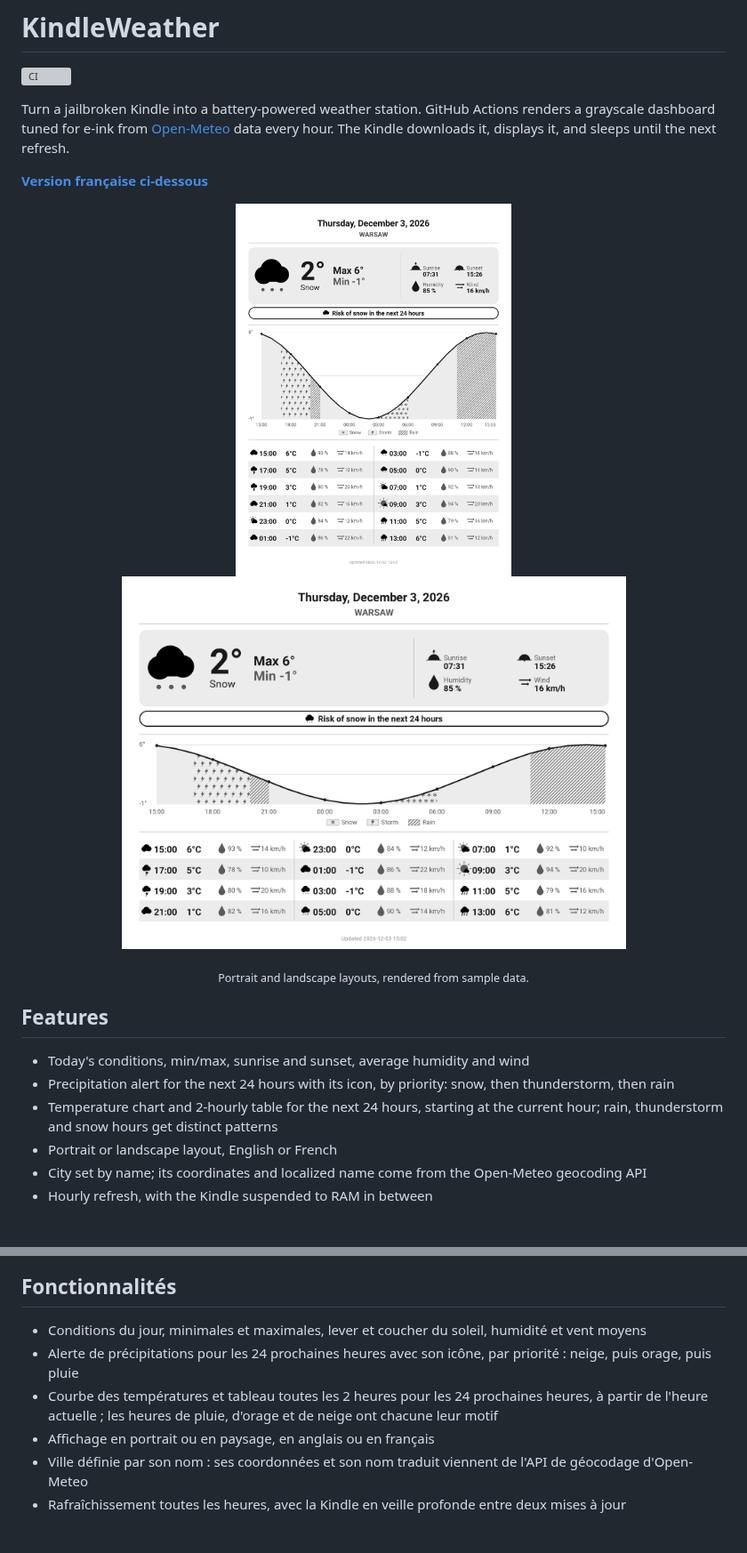
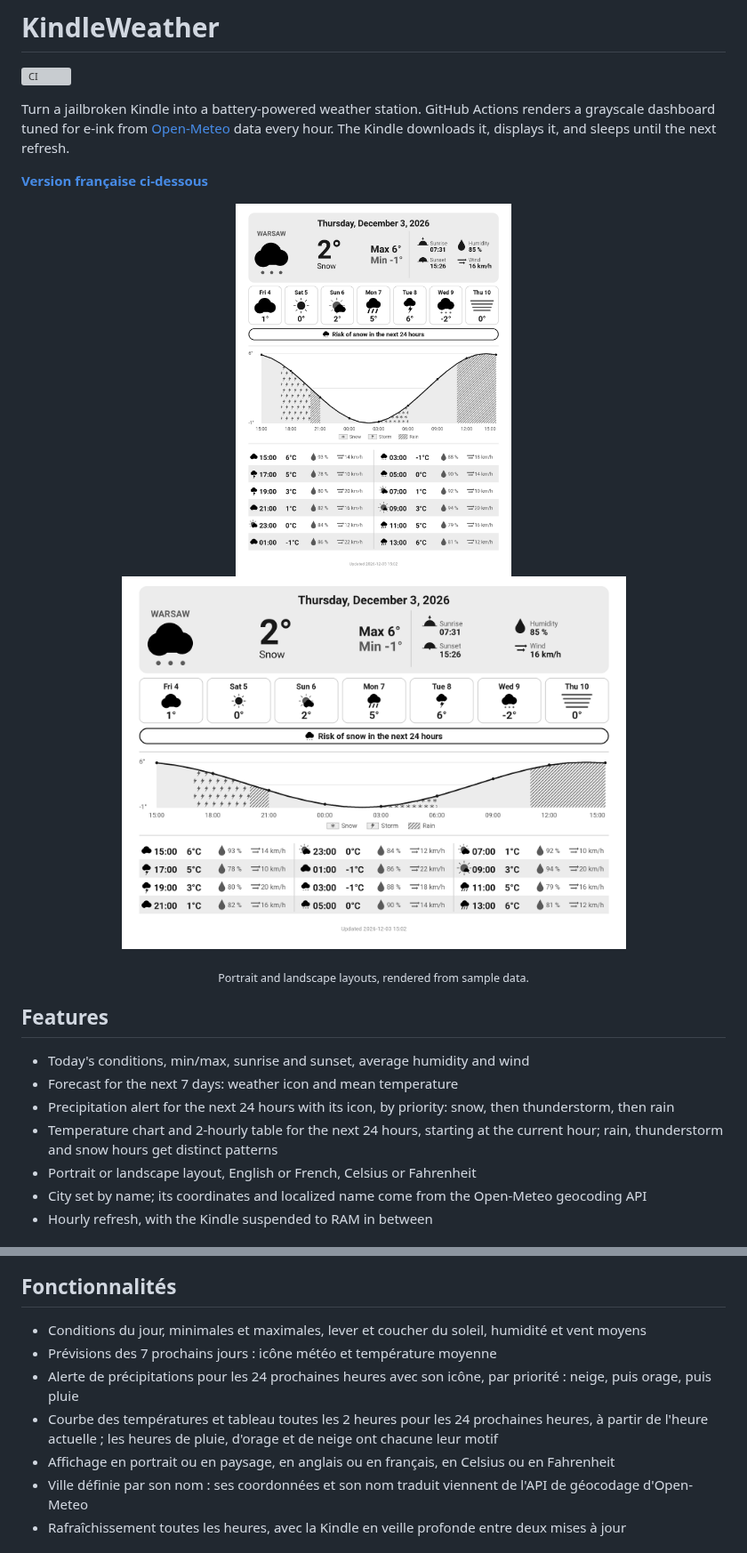
Before and after one commit to Marflus/KindleWeather, a Markdown page: README.md, 2 parts joined by grey strips. Shown at 89% size. Drawn GitHub-style; pictures changed too: docs/preview-landscape.png, docs/preview.png; grey boxes are pictures that could not be loaded.

```diff
--- a/README.md
+++ b/README.md
@@ -18,9 +18,10 @@ next refresh.
 ## Features
 
 - Today's conditions, min/max, sunrise and sunset, average humidity and wind
+- Forecast for the next 7 days: weather icon and mean temperature
 - Precipitation alert for the next 24 hours with its icon, by priority: snow, then thunderstorm, then rain
 - Temperature chart and 2-hourly table for the next 24 hours, starting at the current hour; rain, thunderstorm and snow hours get distinct patterns
-- Portrait or landscape layout, English or French
+- Portrait or landscape layout, English or French, Celsius or Fahrenheit
 - City set by name; its coordinates and localized name come from the Open-Meteo geocoding API
 - Hourly refresh, with the Kindle suspended to RAM in between
 
@@ -189,9 +192,10 @@ rafraîchissement suivant.
 ## Fonctionnalités
 
 - Conditions du jour, minimales et maximales, lever et coucher du soleil, humidité et vent moyens
+- Prévisions des 7 prochains jours : icône météo et température moyenne
 - Alerte de précipitations pour les 24 prochaines heures avec son icône, par priorité : neige, puis orage, puis pluie
 - Courbe des températures et tableau toutes les 2 heures pour les 24 prochaines heures, à partir de l'heure actuelle ; les heures de pluie, d'orage et de neige ont chacune leur motif
-- Affichage en portrait ou en paysage, en anglais ou en français
+- Affichage en portrait ou en paysage, en anglais ou en français, en Celsius ou en Fahrenheit
 - Ville définie par son nom : ses coordonnées et son nom traduit viennent de l'API de géocodage d'Open-Meteo
 - Rafraîchissement toutes les heures, avec la Kindle en veille profonde entre deux mises à jour
 
```
Also changed, not shown: other parts of README.md (+4 -0 lines), 12 other files.
